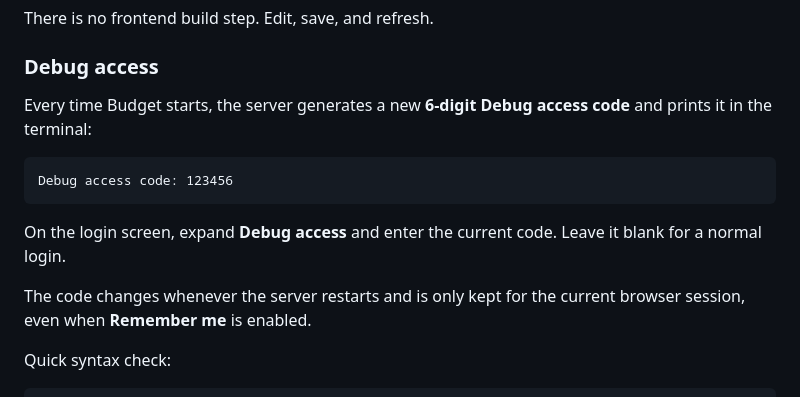
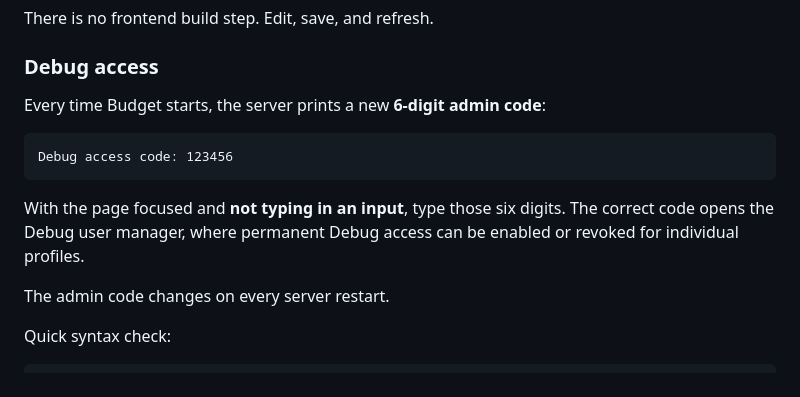
Before and after one commit to Rynowastaken/budget, a Markdown page: README.md, the part around the change. Drawn GitHub-style.

Commit message:
Document hidden Debug user manager

````diff
--- a/README.md
+++ b/README.md
@@ -147,15 +147,15 @@ There is no frontend build step. Edit, save, and refresh.
 
 ### Debug access
 
-Every time Budget starts, the server generates a new **6-digit Debug access code** and prints it in the terminal:
+Every time Budget starts, the server prints a new **6-digit admin code**:
 
 ```text
 Debug access code: 123456
 ```
 
-On the login screen, expand **Debug access** and enter the current code. Leave it blank for a normal login.
+With the page focused and **not typing in an input**, type those six digits. The correct code opens the Debug user manager, where permanent Debug access can be enabled or revoked for individual profiles.
 
-The code changes whenever the server restarts and is only kept for the current browser session, even when **Remember me** is enabled.
+The admin code changes on every server restart.
 
 Quick syntax check:
 
````
